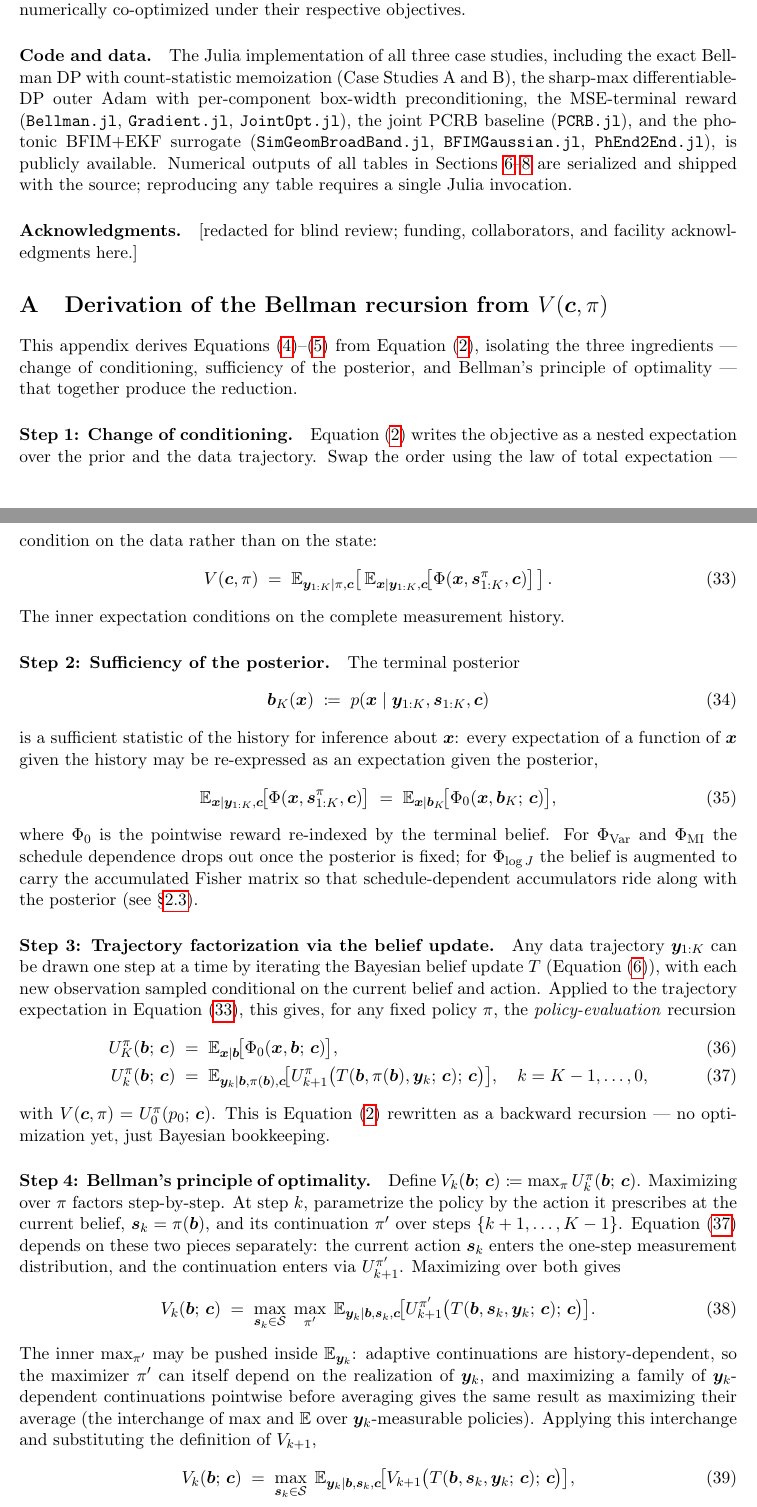
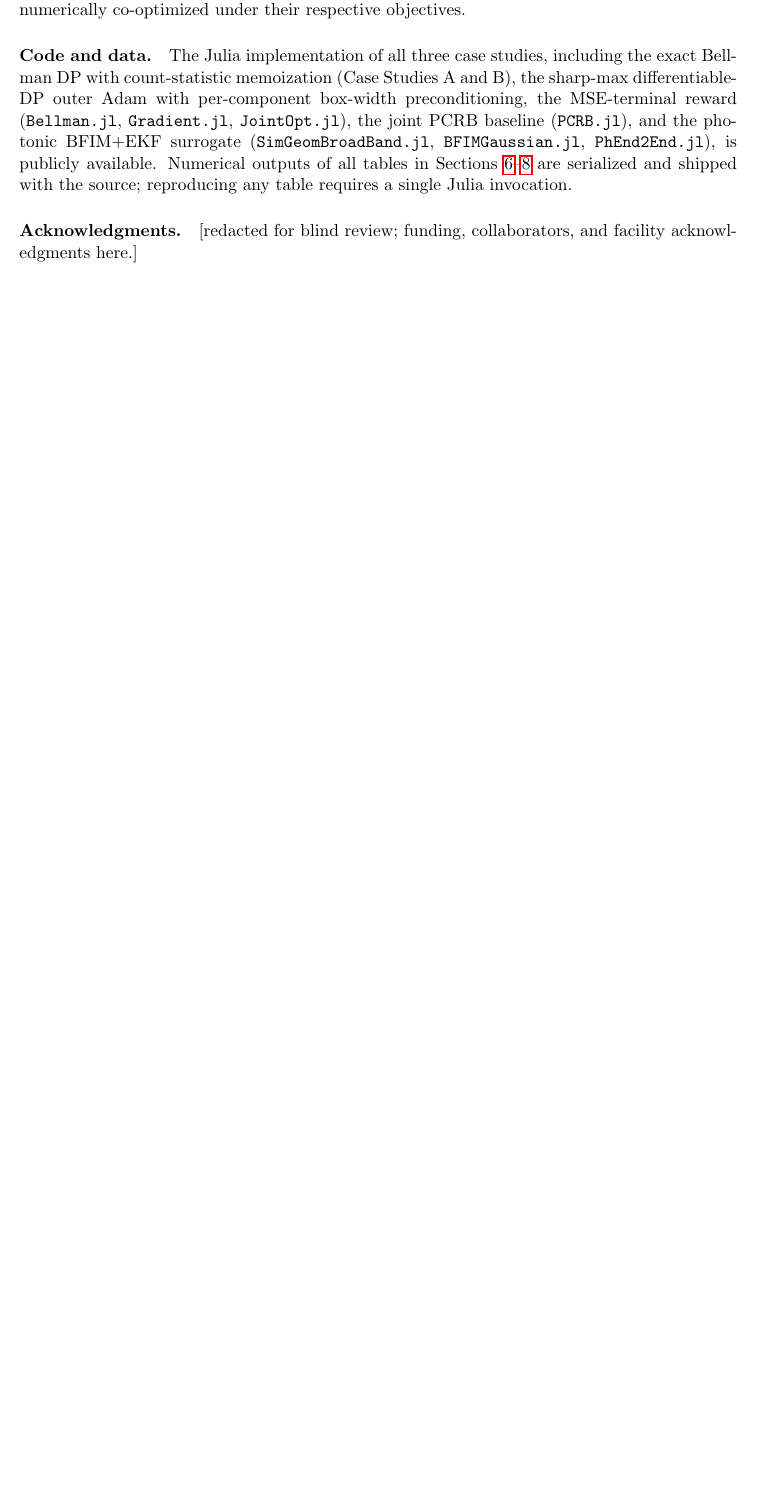
Before and after one commit to inversedesignai/BFIMGaussian, a LaTeX paper (doc/paper/paper.tex): two parts of pages 25 and 26 of 33 before the commit and part of page 25 of 32 after it, the two joined at a grey line, cut so that both start at the same text, the shorter picture padded with empty space. Compiled offline with pdfLaTeX.

Commit message:
paper + tutorial: drop paper appendix; retitle tutorial as supplement
- Paper: remove Appendix A (derivation of the Bellman recursion from
  V(c, pi)). The same material - now expanded to 8 explicit substeps
  with a boxed max-integral-interchange lemma - lives in the tutorial,
  which serves as the supplement. Update the in-text forward reference
  from "Appendix A" to "the accompanying supplement".
- Tutorial: retitle as "Supplement to End-to-end Co-design of Geometry,
  Policy and Inference", preserving the "crash course" framing as the
  subtitle.

Co-Authored-By: Claude Opus 4.7 (1M context) <noreply@anthropic.com>

```diff
--- a/doc/paper/paper.tex
+++ b/doc/paper/paper.tex
@@ -687,45 +687,3 @@ For any sensor whose physical hardware is designed once but whose measurement po
 
 \paragraph{Acknowledgments.}  [redacted for blind review; funding, collaborators, and facility acknowledgments here.]
 
-%===============================================================================
-\appendix
-\section{Derivation of the Bellman recursion from \texorpdfstring{$V(\bc, \pi)$}{V(c, pi)}}
-\label{app:bellman_derivation}
-%===============================================================================
-
-This appendix derives Equations~\eqref{eq:bellman_terminal}--\eqref{eq:bellman} from Equation~\eqref{eq:V_def}, isolating the three ingredients --- change of conditioning, sufficiency of the posterior, and Bellman's principle of optimality --- that together produce the reduction.
-
-\paragraph{Step 1: Change of conditioning.}  Equation~\eqref{eq:V_def} writes the objective as a nested expectation over the prior and the data trajectory.  Swap the order using the law of total expectation --- condition on the data rather than on the state:
-\begin{equation}
-V(\bc, \pi) \;=\; \E_{\by_{1:K} \mid \pi, \bc}\!\left[\,\E_{\bx \mid \by_{1:K}, \bc}\!\bigl[\Phi(\bx, \bs_{1:K}^\pi, \bc)\bigr]\,\right].
-\label{eq:V_cond}
-\end{equation}
-The inner expectation conditions on the complete measurement history.
-
-\paragraph{Step 2: Sufficiency of the posterior.}  The terminal posterior
-\begin{equation}
-\bb_K(\bx) \;\coloneqq\; p(\bx \mid \by_{1:K}, \bs_{1:K}, \bc)
-\end{equation}
-is a sufficient statistic of the history for inference about $\bx$: every expectation of a function of $\bx$ given the history may be re-expressed as an expectation given the posterior,
-\begin{equation}
-\E_{\bx \mid \by_{1:K}, \bc}\!\bigl[\Phi(\bx, \bs_{1:K}^\pi, \bc)\bigr] \;=\; \E_{\bx \mid \bb_K}\!\bigl[\Phi_0(\bx, \bb_K;\, \bc)\bigr],
-\end{equation}
-where $\Phi_0$ is the pointwise reward re-indexed by the terminal belief.  For $\Phi_{\text{Var}}$ and $\Phi_{\text{MI}}$ the schedule dependence drops out once the posterior is fixed; for $\Phi_{\log J}$ the belief is augmented to carry the accumulated Fisher matrix so that schedule-dependent accumulators ride along with the posterior (see §\ref{sec:phi_family}).
-
-\paragraph{Step 3: Trajectory factorization via the belief update.}  Any data trajectory $\by_{1:K}$ can be drawn one step at a time by iterating the Bayesian belief update $T$ (Equation~\eqref{eq:belief_update}), with each new observation sampled conditional on the current belief and action.  Applied to the trajectory expectation in Equation~\eqref{eq:V_cond}, this gives, for any fixed policy $\pi$, the \emph{policy-evaluation} recursion
-\begin{align}
-U^\pi_K(\bb;\, \bc) &\;=\; \E_{\bx \mid \bb}\!\bigl[\Phi_0(\bx, \bb;\, \bc)\bigr], \label{eq:policy_eval_terminal}\\
-U^\pi_k(\bb;\, \bc) &\;=\; \E_{\by_k \mid \bb, \pi(\bb), \bc}\!\bigl[U^\pi_{k+1}\bigl(T(\bb, \pi(\bb), \by_k;\, \bc);\, \bc\bigr)\bigr], \quad k = K-1, \ldots, 0,
-\label{eq:policy_eval}
-\end{align}
-with $V(\bc, \pi) = U^\pi_0(p_0;\, \bc)$.  This is Equation~\eqref{eq:V_def} rewritten as a backward recursion --- no optimization yet, just Bayesian bookkeeping.
-
-\paragraph{Step 4: Bellman's principle of optimality.}  Define $V_k(\bb;\, \bc) \coloneqq \max_\pi U^\pi_k(\bb;\, \bc)$.  Maximizing over $\pi$ factors step-by-step.  At step $k$, parametrize the policy by the action it prescribes at the current belief, $\bs_k = \pi(\bb)$, and its continuation $\pi'$ over steps $\{k+1, \ldots, K-1\}$.  Equation~\eqref{eq:policy_eval} depends on these two pieces separately: the current action $\bs_k$ enters the one-step measurement distribution, and the continuation enters via $U^{\pi'}_{k+1}$.  Maximizing over both gives
-\begin{equation}
-V_k(\bb;\, \bc) \;=\; \max_{\bs_k \in \mathcal{S}}\; \max_{\pi'}\; \E_{\by_k \mid \bb, \bs_k, \bc}\!\bigl[U^{\pi'}_{k+1}\bigl(T(\bb, \bs_k, \by_k;\, \bc);\, \bc\bigr)\bigr].
-\label{eq:double_max}
-\end{equation}
-The inner $\max_{\pi'}$ may be pushed inside $\E_{\by_k}$: adaptive continuations are history-dependent, so the maximizer $\pi'$ can itself depend on the realization of $\by_k$, and maximizing a family of $\by_k$-dependent continuations pointwise before averaging gives the same result as maximizing their average (the interchange of $\max$ and $\E$ over $\by_k$-measurable policies).  Applying this interchange and substituting the definition of $V_{k+1}$,
-\begin{equation}
-V_k(\bb;\, \bc) \;=\; \max_{\bs_k \in \mathcal{S}}\; \E_{\by_k \mid \bb, \bs_k, \bc}\!\bigl[V_{k+1}\bigl(T(\bb, \bs_k, \by_k;\, \bc);\, \bc\bigr)\bigr],
-\end{equation}
```
Also changed, not shown: doc/tutorial.tex (+3 -3 lines), doc/paper/paper.pdf, doc/tutorial.pdf, doc/paper/paper.tex (8 more changed lines).
